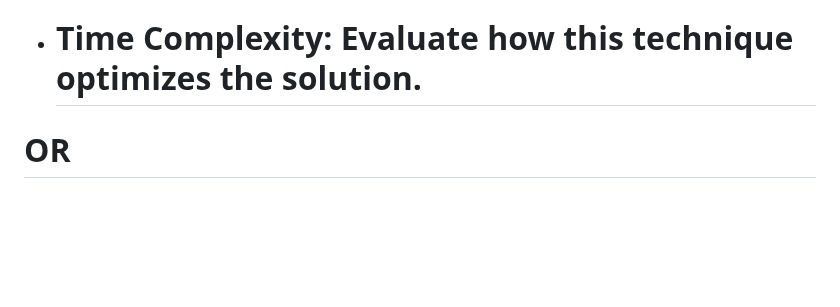
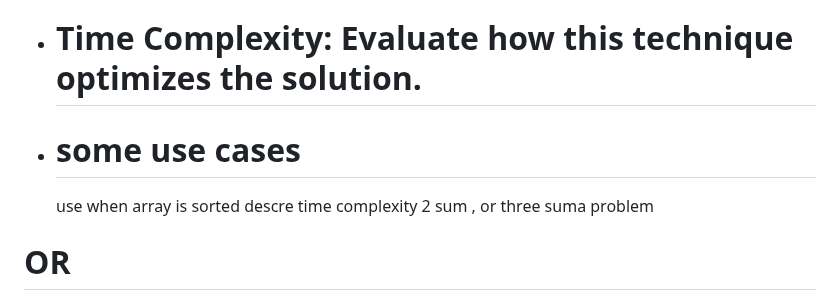
Before and after one commit to sumansingh226/DSA-AlgorithmsWithJavaScript, a Markdown page: TwoPointer/TwoPointer.md, the part around the change. GitHub-like rendering; blank space fills up the shorter version.

Commit message:
usecases

```diff
--- a/TwoPointer/TwoPointer.md
+++ b/TwoPointer/TwoPointer.md
@@ -44,6 +44,11 @@ The two-pointer technique is a strategy used in algorithms to efficiently solve
 - **Edge Cases**: Handle scenarios where pointers reach ends or null values.
 - # **Time Complexity**: Evaluate how this technique optimizes the solution.
 
+- # some use cases
+  use when array is sorted
+  descre time complexity
+  2 sum , or three suma problem
+
 # OR
 
 # Two Pointer is Normally used for searching and it use two pointer,
```
